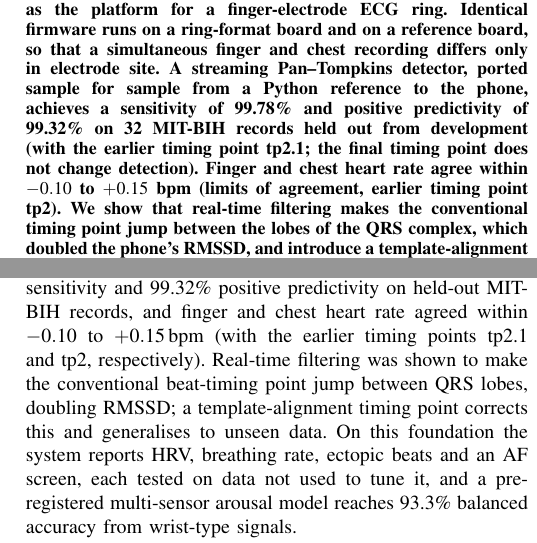
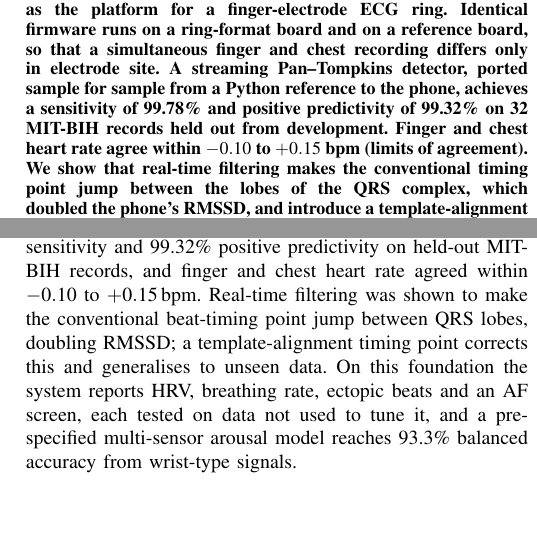
Before and after one commit to ogdhruv04/esp32_ecg_monitoring, a LaTeX paper (docs/report/main.tex): two parts of the columns of pages 3 and 9 of 10, joined at a grey line, cut so that both start at the same text, the shorter picture padded with empty space. Compiled offline with pdfLaTeX.

Commit message:
Report: plain abstract and conclusion, "pre-specified", mains sentence; WESAD status in CLAUDE.md
Timing-point labels stay in the body only. CLAUDE.md records that the WESAD result is on main,
in phase1_results.md section 10 and in the report.

Co-Authored-By: Claude Opus 5.5 <noreply@anthropic.com>

```diff
--- a/docs/report/main.tex
+++ b/docs/report/main.tex
@@ -107,7 +107,7 @@ Department of Electronics and Communication Engineering, Indian Institute of Tec
 \maketitle
 
 \begin{abstract}
-Single-lead ECG recorded between two fingers is the basis of ring and smartphone heart monitors, but small, noisy finger signals and real-time processing on a phone make beat-to-beat measurements fragile. This project builds an ECG acquisition and analysis system around the MAX30003 analogue front end, an ESP32 microcontroller and an Android application, as the platform for a finger-electrode ECG ring. Identical firmware runs on a ring-format board and on a reference board, so that a simultaneous finger and chest recording differs only in electrode site. A streaming Pan--Tompkins detector, ported sample for sample from a Python reference to the phone, achieves a sensitivity of 99.78\% and positive predictivity of 99.32\% on 32 MIT-BIH records held out from development (with the earlier timing point tp2.1; the final timing point does not change detection). Finger and chest heart rate agree within $-0.10$ to $+0.15$ bpm (limits of agreement, earlier timing point tp2). We show that real-time filtering makes the conventional timing point jump between the lobes of the QRS complex, which doubled the phone's RMSSD, and introduce a template-alignment timing point that removes this effect and generalises to an unseen database. On this foundation the system computes time-, frequency-domain and nonlinear HRV with enforced validity windows, ECG-derived breathing rate, ventricular ectopic beats and an atrial-fibrillation screen (sensitivity 92.2\%, specificity 96.8\% on an external database), and a pre-registered multi-sensor arousal model reaches 93.3\% balanced accuracy from wrist-type signals alone. The ring's flexible PCB has been designed and sent for fabrication.
+Single-lead ECG recorded between two fingers is the basis of ring and smartphone heart monitors, but small, noisy finger signals and real-time processing on a phone make beat-to-beat measurements fragile. This project builds an ECG acquisition and analysis system around the MAX30003 analogue front end, an ESP32 microcontroller and an Android application, as the platform for a finger-electrode ECG ring. Identical firmware runs on a ring-format board and on a reference board, so that a simultaneous finger and chest recording differs only in electrode site. A streaming Pan--Tompkins detector, ported sample for sample from a Python reference to the phone, achieves a sensitivity of 99.78\% and positive predictivity of 99.32\% on 32 MIT-BIH records held out from development. Finger and chest heart rate agree within $-0.10$ to $+0.15$ bpm (limits of agreement). We show that real-time filtering makes the conventional timing point jump between the lobes of the QRS complex, which doubled the phone's RMSSD, and introduce a template-alignment timing point that removes this effect and generalises to an unseen database. On this foundation the system computes time-, frequency-domain and nonlinear HRV with enforced validity windows, ECG-derived breathing rate, ventricular ectopic beats and an atrial-fibrillation screen (sensitivity 92.2\%, specificity 96.8\% on an external database), and a pre-specified multi-sensor arousal model reaches 93.3\% balanced accuracy from wrist-type signals alone. The ring's flexible PCB has been designed and sent for fabrication.
 \end{abstract}
 
 \begin{IEEEkeywords}
@@ -433,7 +433,7 @@ Signal amplitude lower than expected; input configuration under test. & Front-en
 
 % -------------------------------------------------------------
 \section{Conclusion and Proposed Work for Phase II}
-An ECG acquisition platform for a finger-electrode ring, with identical firmware on a ring-format and a reference board, a real-time Android application and a Python reference, was built and validated link by link. The detector reached 99.78\% sensitivity and 99.32\% positive predictivity on held-out MIT-BIH records, and finger and chest heart rate agreed within $-0.10$ to $+0.15$\,bpm (with the earlier timing points tp2.1 and tp2, respectively). Real-time filtering was shown to make the conventional beat-timing point jump between QRS lobes, doubling RMSSD; a template-alignment timing point corrects this and generalises to unseen data. On this foundation the system reports HRV, breathing rate, ectopic beats and an AF screen, each tested on data not used to tune it, and a pre-registered multi-sensor arousal model reaches 93.3\% balanced accuracy from wrist-type signals.
+An ECG acquisition platform for a finger-electrode ring, with identical firmware on a ring-format and a reference board, a real-time Android application and a Python reference, was built and validated link by link. The detector reached 99.78\% sensitivity and 99.32\% positive predictivity on held-out MIT-BIH records, and finger and chest heart rate agreed within $-0.10$ to $+0.15$\,bpm. Real-time filtering was shown to make the conventional beat-timing point jump between QRS lobes, doubling RMSSD; a template-alignment timing point corrects this and generalises to unseen data. On this foundation the system reports HRV, breathing rate, ectopic beats and an AF screen, each tested on data not used to tune it, and a pre-specified multi-sensor arousal model reaches 93.3\% balanced accuracy from wrist-type signals.
 
 Phase~II will assemble and bring up the flexible-PCB ring; integrate the PPG, skin-conductance, temperature and motion sensors into the data stream, including pulse arrival time from the shared clock; move the AF screen and ectopic-beat count into the application; and carry out a multi-subject validation study of the ring against chest ECG. \TODO{Phase~II SoC test work, if part of the project.}
 
```
Also changed, not shown: CLAUDE.md (+1 -1 lines), docs/report/main.pdf, docs/report/main.tex (2 more changed lines).
